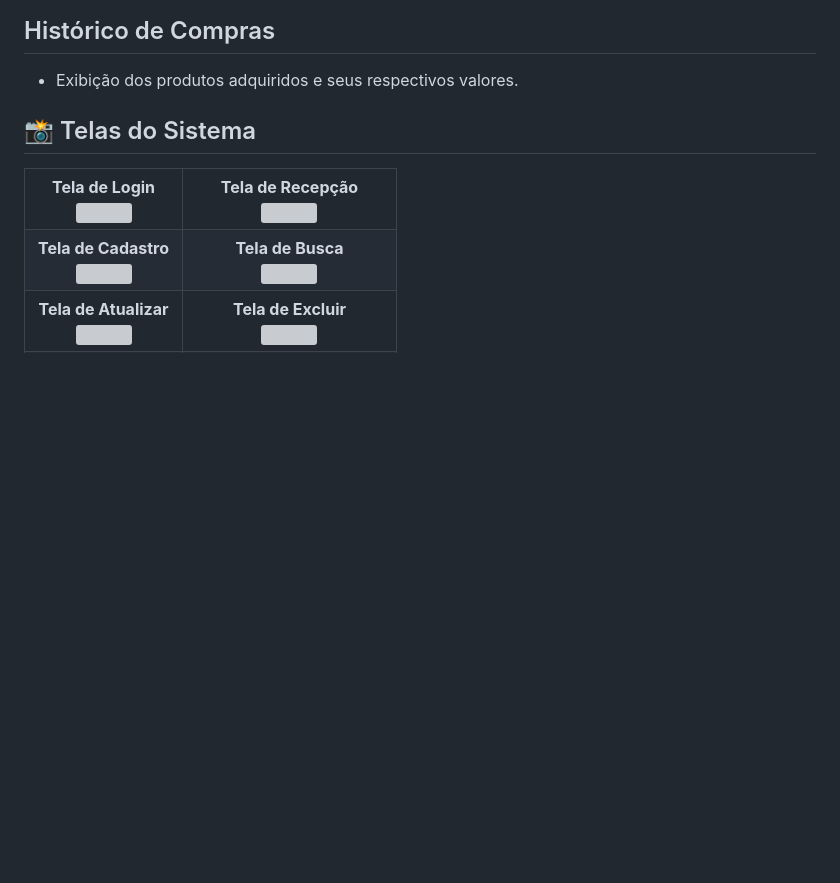
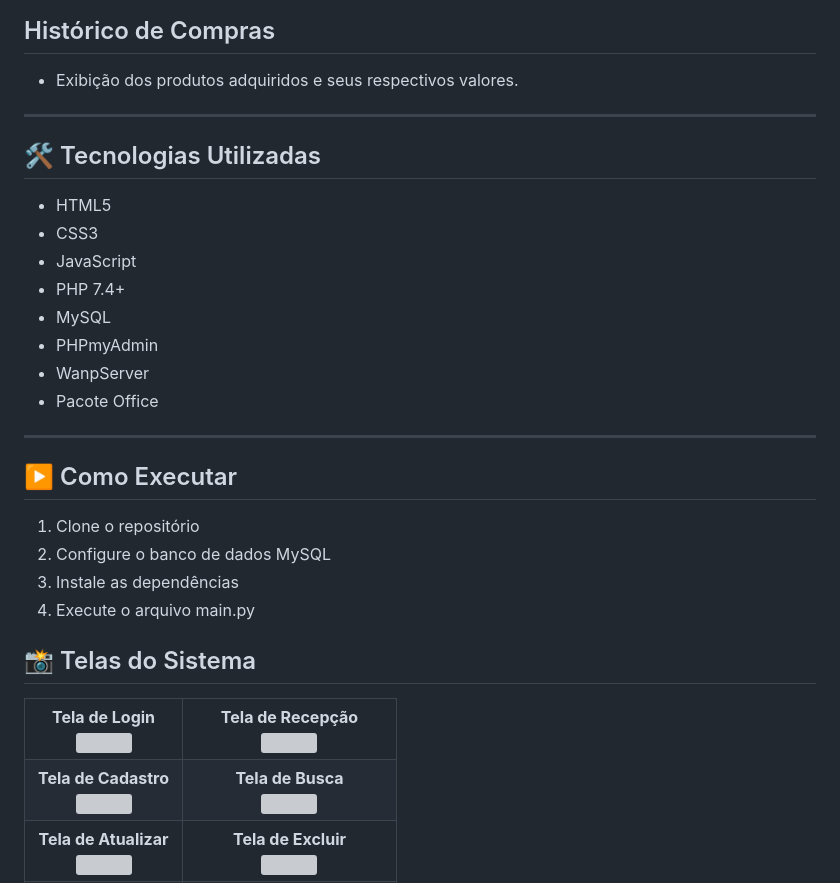
Before and after one commit to Rafaelmg11/Senna-AutoPecas, a Markdown page: README.md, the part around one of its changes. GitHub-like rendering; blank space fills up the shorter version; grey boxes are pictures that could not be loaded.

```diff
--- a/README.md
+++ b/README.md
@@ -46,7 +48,27 @@ Este projeto foi desenvolvido como parte de uma atividade acadêmica do Curso T
 ## Histórico de Compras
 - Exibição dos produtos adquiridos e seus respectivos valores.
 
+---
 
+## 🛠️ Tecnologias Utilizadas
+
+- HTML5
+- CSS3
+- JavaScript
+- PHP 7.4+
+- MySQL
+- PHPmyAdmin
+- WanpServer
+- Pacote Office
+
+---
+
+## ▶️ Como Executar
+
+1. Clone o repositório
+2. Configure o banco de dados MySQL
+3. Instale as dependências
+4. Execute o arquivo main.py
 
 
 ## 📸 Telas do Sistema
```
Also changed, not shown: other parts of README.md (+2 -0 lines).
